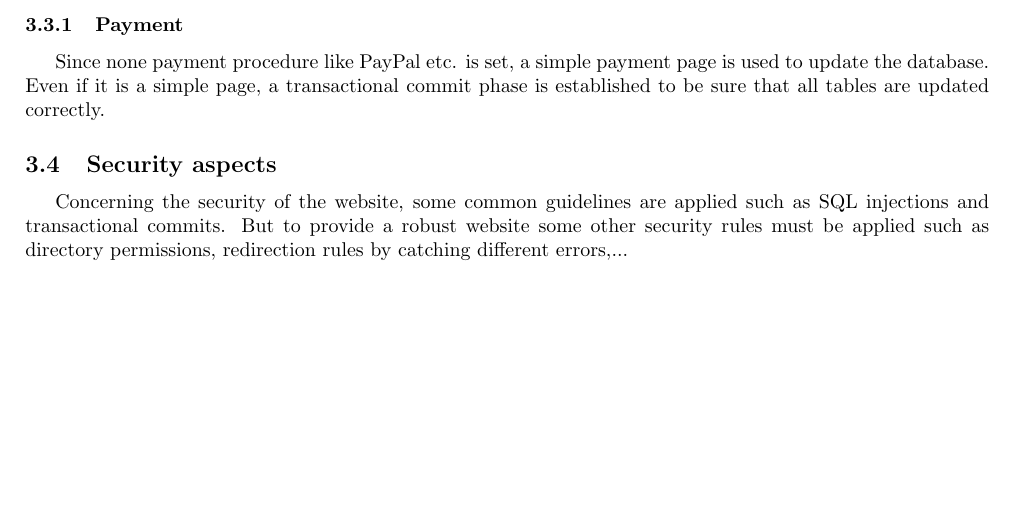
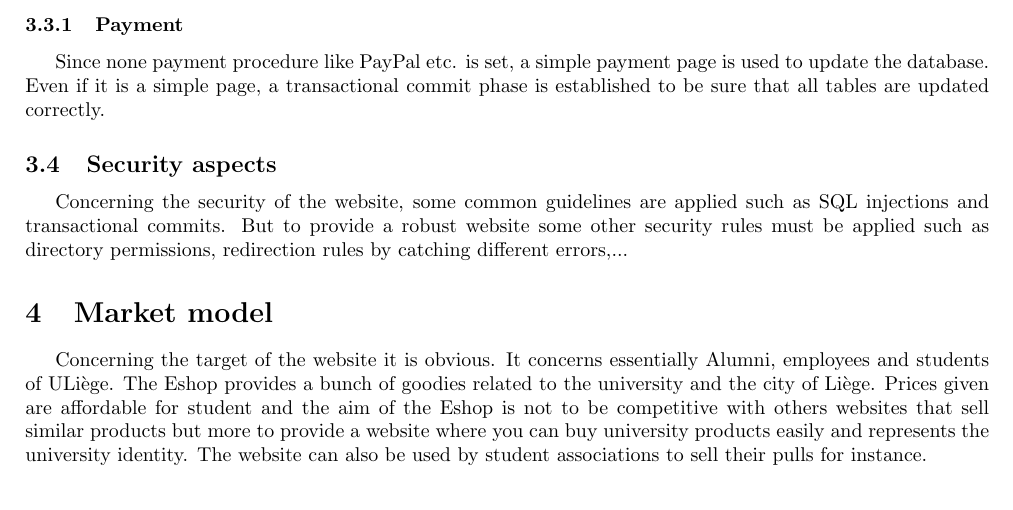
Before and after one commit to MTHSBGN/e-commerce, a LaTeX document (report/main.tex): part of page 5 of 5, cut so that both start at the same text. Compiled offline with pdfLaTeX.

Commit message:
market model

```diff
--- a/report/main.tex
+++ b/report/main.tex
@@ -107,4 +107,7 @@ Since none payment procedure like PayPal etc. is set, a simple payment page is u
 \subsection{Security aspects}
 Concerning the security of the website, some common guidelines are applied such as SQL injections and transactional commits. But to provide a robust website some other security rules must be applied such as directory permissions, redirection rules by catching different errors,...
 
+\section{Market model}
+Concerning the target of the website it is obvious. It concerns essentially Alumni, employees and students of ULiège. The Eshop provides a bunch of goodies related to the university and the city of Liège. Prices given are affordable for student and the aim of the Eshop is not to be competitive with others websites that sell similar products but more to provide a website where you can buy university products easily and represents the university identity. The website can also be used by student associations to sell their pulls for instance.
+
 \end{document}
```
Also changed, not shown: report/main.pdf, 1 other file.
